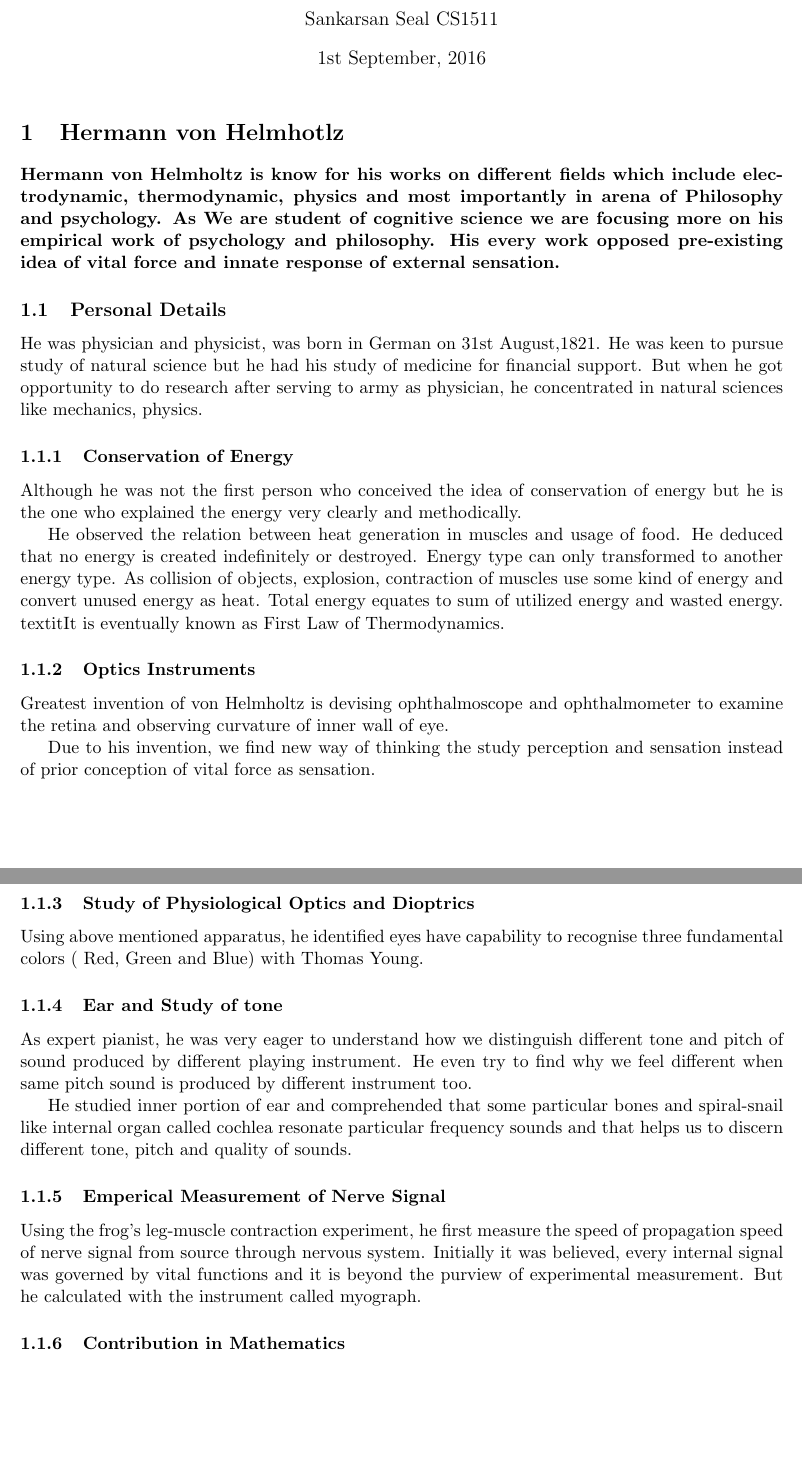
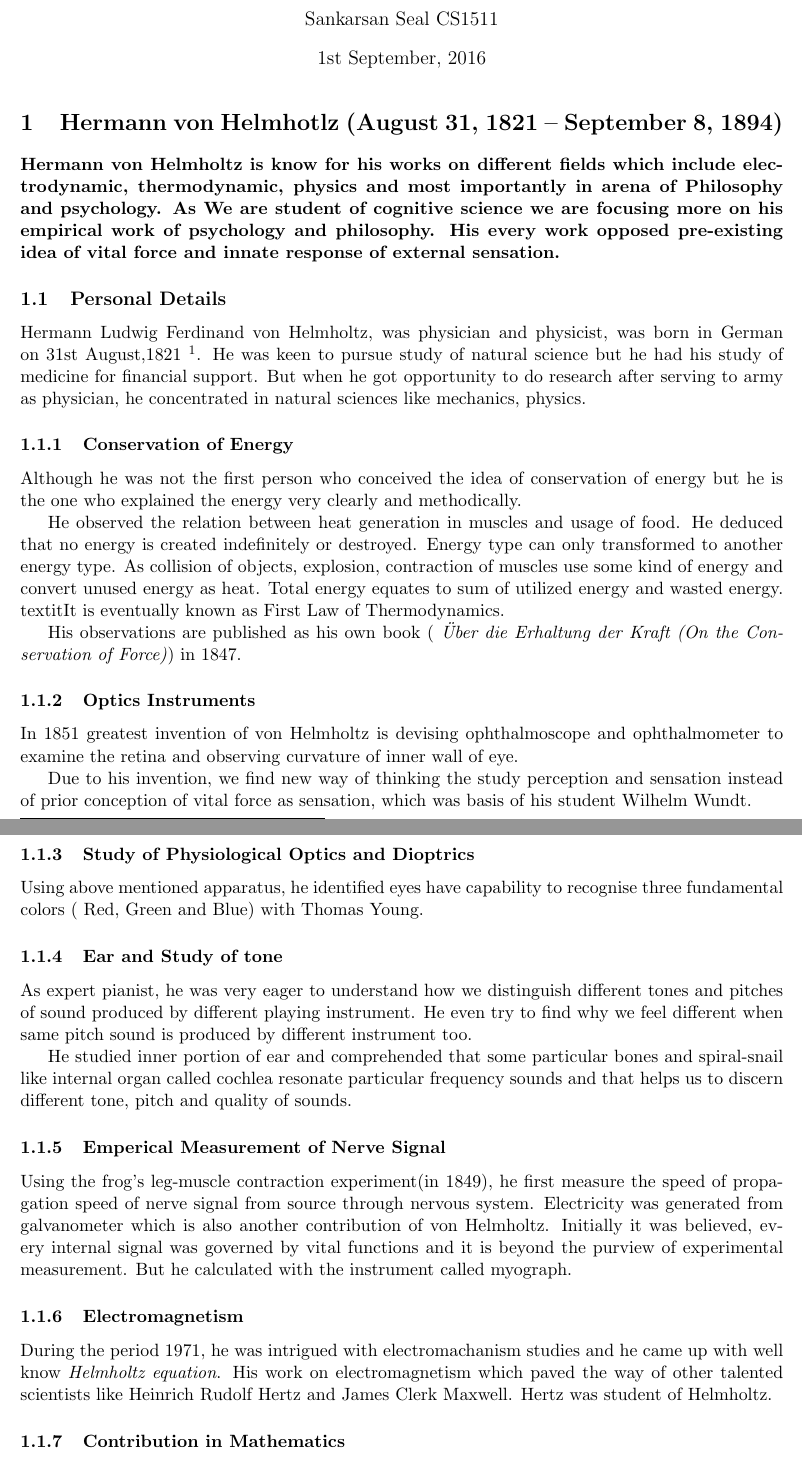
Before and after one commit to sankarsanseal/Cognitive-Science, a LaTeX document (Hermann von Helmholtlz.tex): two parts of pages 1 and 2 of 2, joined at a grey line, cut so that both start at the same text, the shorter picture padded with empty space. Compiled offline with pdfLaTeX.

Commit message:
Years are added.

```diff
--- a/Hermann von Helmholtlz.tex
+++ b/Hermann von Helmholtlz.tex
@@ -1,43 +1,48 @@
 \documentclass[11pt]{article}
 \usepackage[left=1.0in,top=1.0in,
 bottom=1.0in,right=1.0in]{geometry}
+
+\usepackage[utf8]{inputenc}
 \begin{document}
 \title{Cognitive Sciecne\\ Short Notes\\ on\\ Hermann von Helmholtz}
 \author{Sankarsan Seal CS1511}
 \date{1st September, 2016}
 \maketitle
 
-\section{Hermann von Helmhotlz}
+\section{Hermann von Helmhotlz (August 31, 1821  – September 8, 1894)}
 \paragraph{Hermann von Helmholtz is know for his works on different fields which include electrodynamic, thermodynamic, physics and most importantly in arena of Philosophy and psychology. As We are student of cognitive science we are focusing more on his empirical work of psychology and philosophy. His every work opposed pre-existing idea of vital force and innate response of external sensation.}
 
 \subsection{Personal Details}
-He was physician and physicist, was born in German on 31st August,1821. He was keen to pursue study of natural science but he had his study of medicine for financial support. But when he got opportunity to do research after serving to army as physician, he concentrated in natural sciences like mechanics, physics.
+Hermann Ludwig Ferdinand von Helmholtz, was physician and physicist, was born in German on 31st August,1821 \footnote{Belated Birthday Wish!!!}. He was keen to pursue study of natural science but he had his study of medicine for financial support. But when he got opportunity to do research after serving to army as physician, he concentrated in natural sciences like mechanics, physics.
 
 \subsubsection{Conservation of Energy}
 Although he was not the first person who conceived the idea of conservation of energy but he is the one who explained the energy very clearly and methodically.
 
 He observed the relation between heat generation in muscles and  usage of food. He deduced that no energy is created indefinitely or destroyed. Energy type can only transformed to another energy type. As collision of objects, explosion, contraction of muscles use some kind of energy and convert unused energy as heat. Total energy equates to  sum of utilized energy and wasted energy. \\textit{It is eventually known as First Law of Thermodynamics.}
 
+His observations are published as his own book (\textit{ Über die Erhaltung der Kraft (On the Conservation of Force)}) in 1847.
+
 \subsubsection{Optics Instruments}
-Greatest invention of von Helmholtz is devising ophthalmoscope and ophthalmometer to examine the retina and observing curvature of inner wall of eye.
+In 1851 greatest invention of von Helmholtz is devising ophthalmoscope and ophthalmometer to examine the retina and observing curvature of inner wall of eye.
 
-Due to his invention, we find new way of thinking the study perception and sensation instead of prior conception of vital force as sensation.
+Due to his invention, we find new way of thinking the study perception and sensation instead of prior conception of vital force as sensation, which was basis of his student Wilhelm Wundt.
 
 \subsubsection{Study of Physiological Optics and Dioptrics}
 Using above mentioned apparatus, he identified eyes have capability to recognise three fundamental colors ( Red, Green and  Blue) with Thomas Young.
 
 \subsubsection{Ear and Study of tone}
-As expert pianist, he was very eager to understand how we distinguish different tone and pitch of sound produced by different playing instrument. He even try to find why we feel different when same pitch sound is produced by different instrument too.
+As expert pianist, he was very eager to understand how we distinguish different tones and pitches of sound produced by different playing instrument. He even try to find why we feel different when same pitch sound is produced by different instrument too.
 
 He studied inner portion of ear and comprehended that some particular bones and spiral-snail like internal organ called cochlea resonate particular frequency sounds and that helps us to discern different tone, pitch and quality of sounds.
 
 
 
 \subsubsection{Emperical Measurement of Nerve Signal}
-Using the frog's leg-muscle contraction experiment, he first measure the speed of propagation speed of nerve signal from source through nervous system.
+Using the frog's leg-muscle contraction experiment(in 1849), he first measure the speed of propagation speed of nerve signal from source through nervous system. Electricity was generated from galvanometer which is also another contribution of von Helmholtz.
 Initially it was believed, every internal signal was governed by vital functions and it is beyond the purview of experimental measurement. But he calculated with the instrument called myograph.
 
-
+\subsubsection{Electromagnetism}
+During the period 1971, he was intrigued with electromachanism studies and he came up with well know \textit{Helmholtz equation}. His work on electromagnetism which paved the way of other talented scientists like Heinrich Rudolf Hertz and James Clerk Maxwell. Hertz was student of Helmholtz.
 
 \subsubsection{Contribution in Mathematics}
 Although he never get any teaching from expert of mathematics, he also contributed in mathematics too. He self-taught about mathematics going through books of Laplace, Bernoulli and Biot.
```
Also changed, not shown: Hermann von Helmholtlz.pdf, 3 other files.
